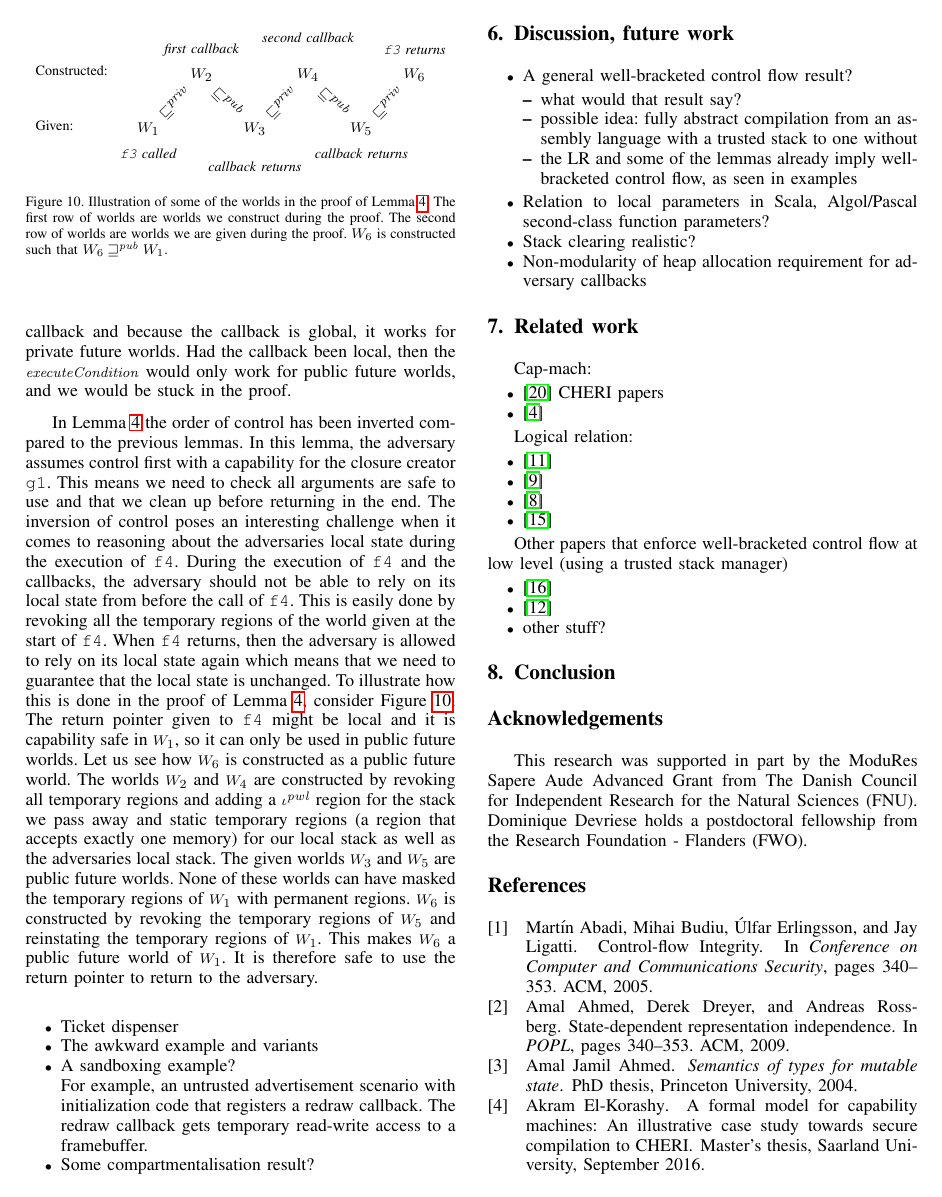
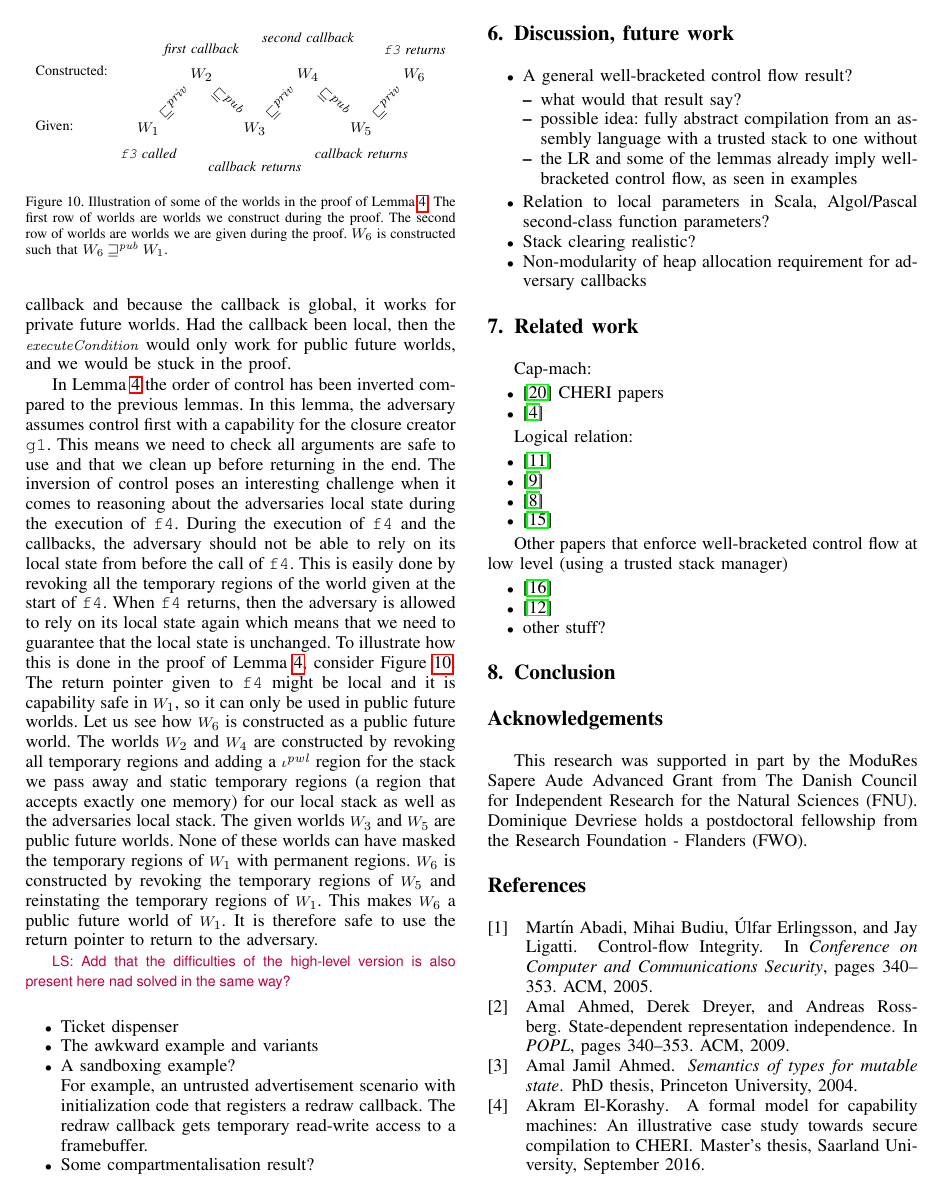
Before and after one commit to dominiquedevriese/capability-machine-reasoning-on-paper, a LaTeX paper (csf-2017/paper.tex): page 11 of 13. Compiled offline with pdfLaTeX; a missing font is replaced by an installed copy or a similar font; a LaTeX package or settings file that is missing is left out.

Commit message:
Added question to example section

```diff
--- a/csf-2017/paper.tex
+++ b/csf-2017/paper.tex
@@ -2184,7 +2184,8 @@ $W_5$ and reinstating the temporary regions of $W_1$. This makes $W_6$
 a public future world of $W_1$. It is therefore safe to use the return
 pointer to return to the adversary.
 
-
+\lau{Add that the difficulties of the high-level version is also
+  present here nad solved in the same way?}
 \begin{figure}[t]
   \centering
 \begin{tikzpicture}[main node/.style={}, node distance=1.5cm]
```
